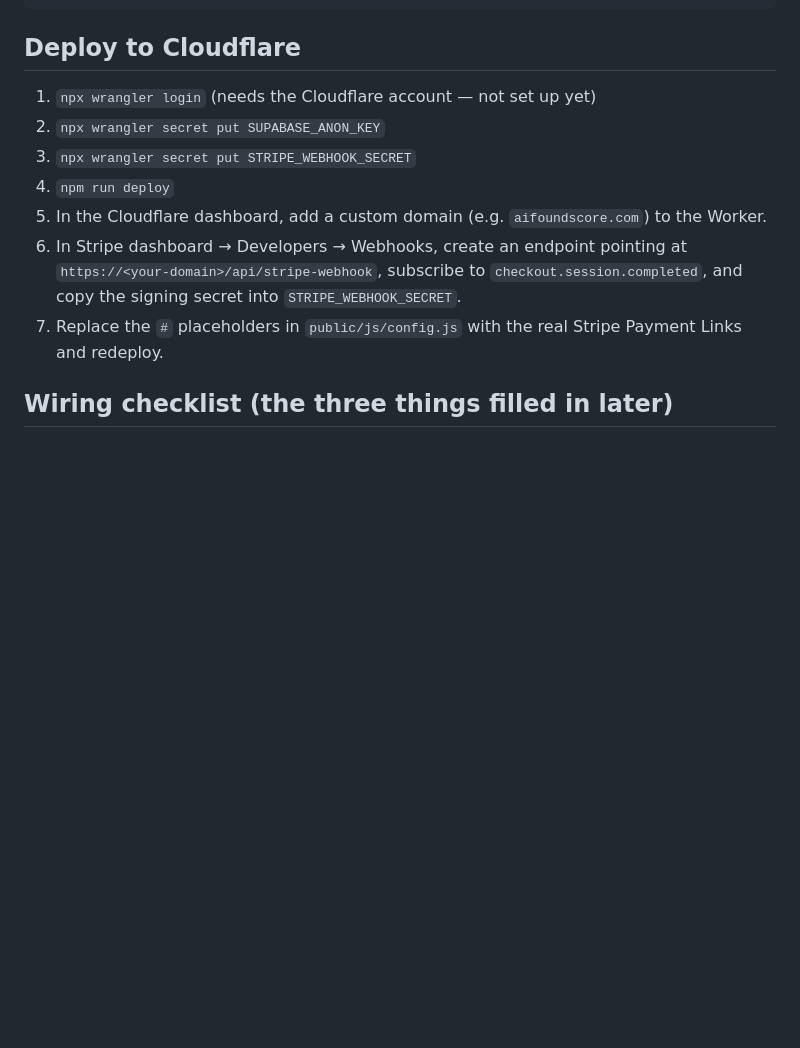
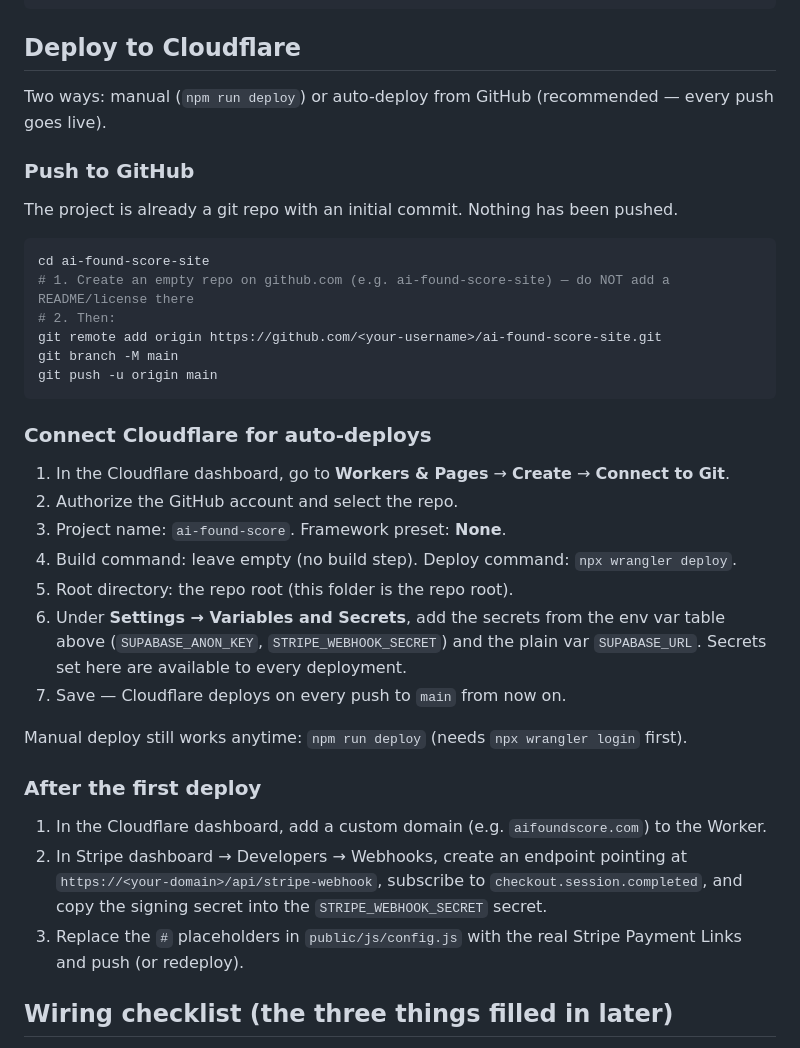
Before and after one commit to BF8thRev/ai-found-score, a Markdown page: README.md, the part around the change. Drawn GitHub-style; blank space fills up the shorter version.

Commit message:
Add GitHub push + Cloudflare auto-deploy instructions; gitignore

````diff
--- a/README.md
+++ b/README.md
@@ -45,13 +45,38 @@ STRIPE_WEBHOOK_SECRET=
 
 ## Deploy to Cloudflare
 
-1. `npx wrangler login` (needs the Cloudflare account — not set up yet)
-2. `npx wrangler secret put SUPABASE_ANON_KEY`
-3. `npx wrangler secret put STRIPE_WEBHOOK_SECRET`
-4. `npm run deploy`
-5. In the Cloudflare dashboard, add a custom domain (e.g. `aifoundscore.com`) to the Worker.
-6. In Stripe dashboard → Developers → Webhooks, create an endpoint pointing at `https://<your-domain>/api/stripe-webhook`, subscribe to `checkout.session.completed`, and copy the signing secret into `STRIPE_WEBHOOK_SECRET`.
-7. Replace the `#` placeholders in `public/js/config.js` with the real Stripe Payment Links and redeploy.
+Two ways: manual (`npm run deploy`) or auto-deploy from GitHub (recommended — every push goes live).
+
+### Push to GitHub
+
+The project is already a git repo with an initial commit. Nothing has been pushed.
+
+```bash
+cd ai-found-score-site
+# 1. Create an empty repo on github.com (e.g. ai-found-score-site) — do NOT add a README/license there
+# 2. Then:
+git remote add origin https://github.com/<your-username>/ai-found-score-site.git
+git branch -M main
+git push -u origin main
+```
+
+### Connect Cloudflare for auto-deploys
+
+1. In the Cloudflare dashboard, go to **Workers & Pages** → **Create** → **Connect to Git**.
+2. Authorize the GitHub account and select the repo.
+3. Project name: `ai-found-score`. Framework preset: **None**.
+4. Build command: leave empty (no build step). Deploy command: `npx wrangler deploy`.
+5. Root directory: the repo root (this folder is the repo root).
+6. Under **Settings → Variables and Secrets**, add the secrets from the env var table above (`SUPABASE_ANON_KEY`, `STRIPE_WEBHOOK_SECRET`) and the plain var `SUPABASE_URL`. Secrets set here are available to every deployment.
+7. Save — Cloudflare deploys on every push to `main` from now on.
+
+Manual deploy still works anytime: `npm run deploy` (needs `npx wrangler login` first).
+
+### After the first deploy
+
+1. In the Cloudflare dashboard, add a custom domain (e.g. `aifoundscore.com`) to the Worker.
+2. In Stripe dashboard → Developers → Webhooks, create an endpoint pointing at `https://<your-domain>/api/stripe-webhook`, subscribe to `checkout.session.completed`, and copy the signing secret into the `STRIPE_WEBHOOK_SECRET` secret.
+3. Replace the `#` placeholders in `public/js/config.js` with the real Stripe Payment Links and push (or redeploy).
 
 ## Wiring checklist (the three things filled in later)
 
````
